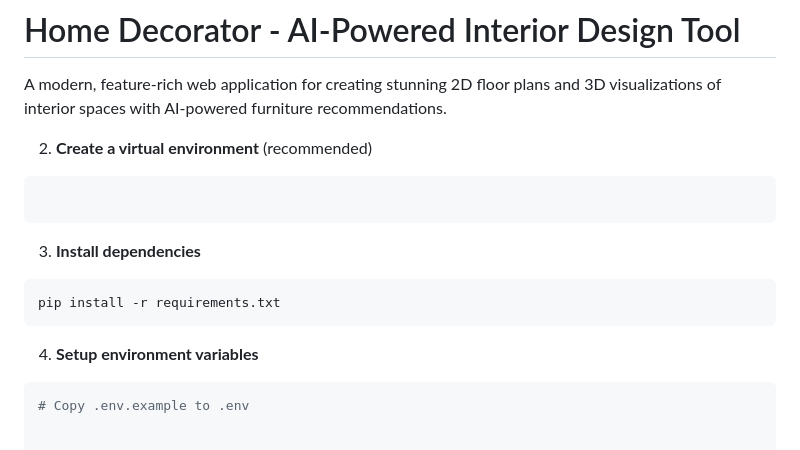
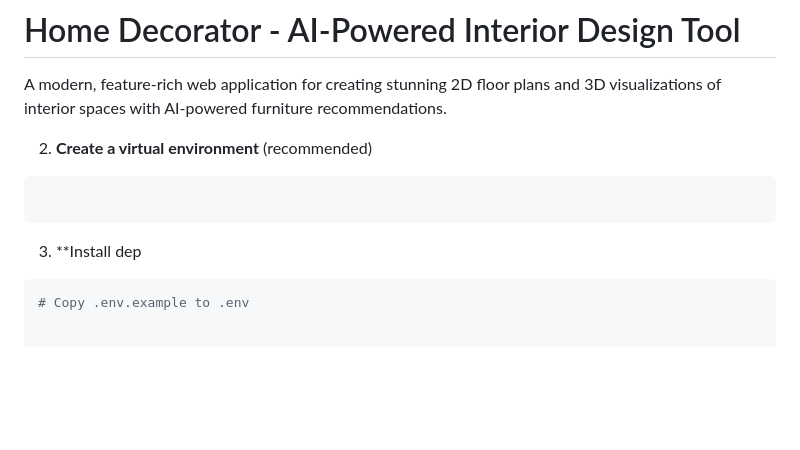
Before and after one commit to Ankit2006Raj/Home_Decorator, a Markdown page: README.md, the part around the change. GitHub-like rendering; blank space fills up the shorter version.

````diff
--- a/README.md
+++ b/README.md
@@ -8,12 +8,7 @@ A modern, feature-rich web application for creating stunning 2D floor plans and
 
 ```
 
-3. **Install dependencies**
-```bash
-pip install -r requirements.txt
-```
-
-4. **Setup environment variables**
+3. **Install dep
 ```bash
 # Copy .env.example to .env
 
````
